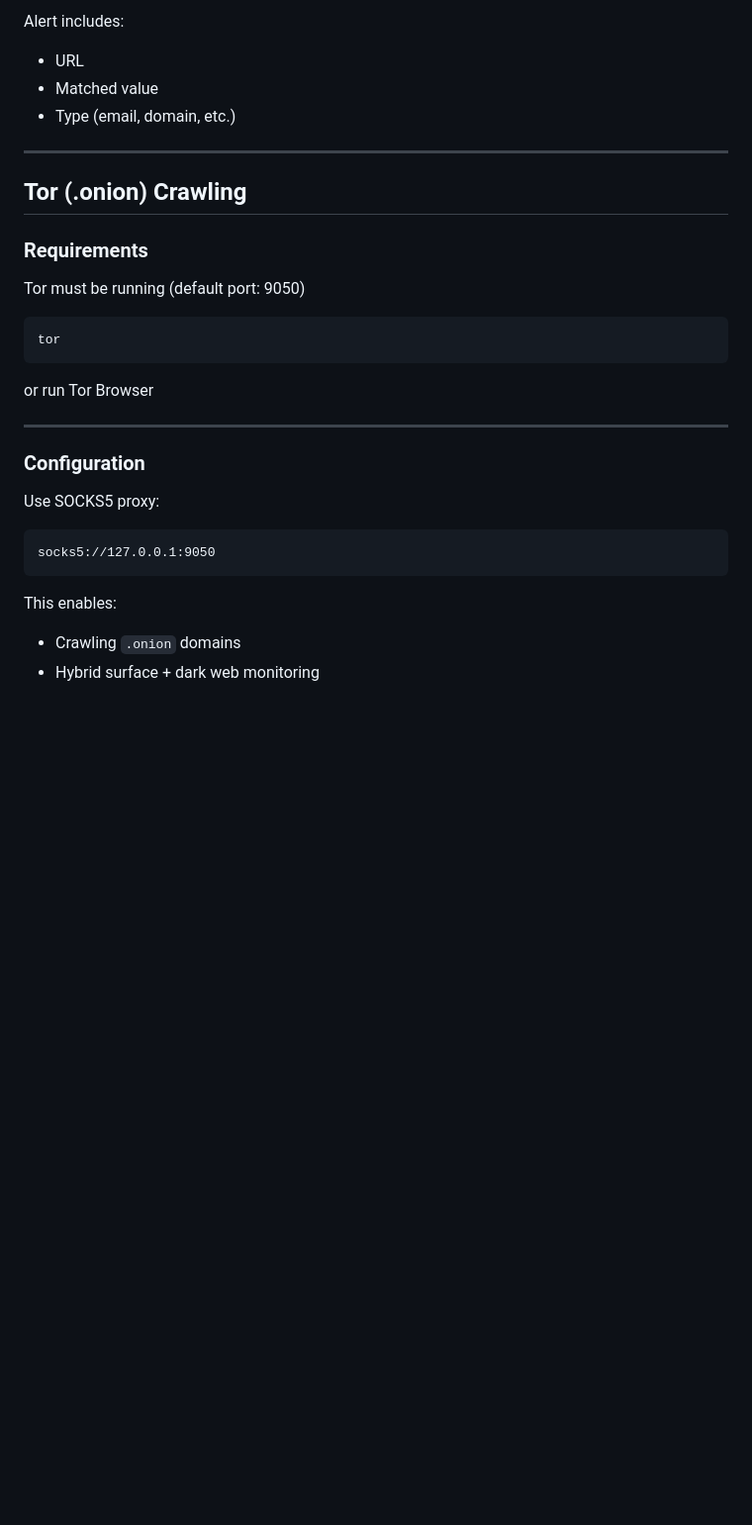
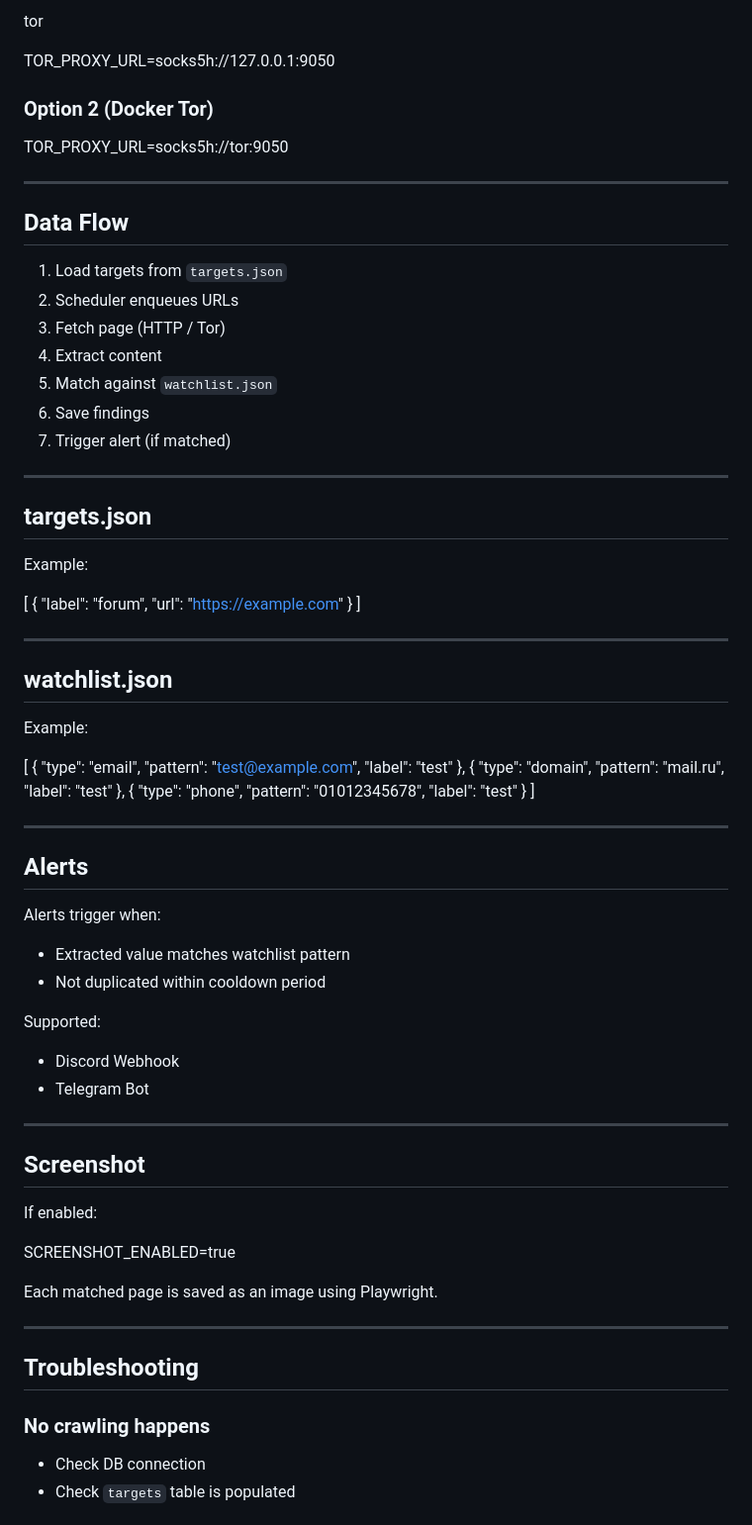
Before and after one commit to Cy4Crew/Semi_project1, a Markdown page: README.md, the part around one of its changes. Shown at 99% size. Drawn GitHub-style; blank space fills up the shorter version.

````diff
--- a/README.md
+++ b/README.md
@@ -156,33 +113,77 @@ run.bat
 
-Alert includes:
-- URL
-- Matched value
-- Type (email, domain, etc.)
+tor
+
+TOR_PROXY_URL=socks5h://127.0.0.1:9050
+
+### Option 2 (Docker Tor)
+
+TOR_PROXY_URL=socks5h://tor:9050
 
 ---
 
-## Tor (.onion) Crawling
+## Data Flow
 
-### Requirements
-
-Tor must be running (default port: 9050)
-
-```
-tor
-```
-
-or run Tor Browser
+1. Load targets from `targets.json`
+2. Scheduler enqueues URLs
+3. Fetch page (HTTP / Tor)
+4. Extract content
+5. Match against `watchlist.json`
+6. Save findings
+7. Trigger alert (if matched)
 
 ---
 
-### Configuration
+## targets.json
 
-Use SOCKS5 proxy:
+Example:
 
-```
-socks5://127.0.0.1:9050
-```
+[
+  {
+    "label": "forum",
+    "url": "https://example.com"
+  }
+]
 
-This enables:
-- Crawling `.onion` domains
-- Hybrid surface + dark web monitoring
+---
+
+## watchlist.json
+
+Example:
+
+[
+  { "type": "email", "pattern": "test@example.com", "label": "test" },
+  { "type": "domain", "pattern": "mail.ru", "label": "test" },
+  { "type": "phone", "pattern": "01012345678", "label": "test" }
+]
+
+---
+
+## Alerts
+
+Alerts trigger when:
+- Extracted value matches watchlist pattern
+- Not duplicated within cooldown period
+
+Supported:
+- Discord Webhook
+- Telegram Bot
+
+---
+
+## Screenshot
+
+If enabled:
+
+SCREENSHOT_ENABLED=true
+
+Each matched page is saved as an image using Playwright.
+
+---
+
+## Troubleshooting
+
+### No crawling happens
+
+- Check DB connection
+- Check `targets` table is populated
+
````
Also changed, not shown: other parts of README.md (+77 -98 lines).
